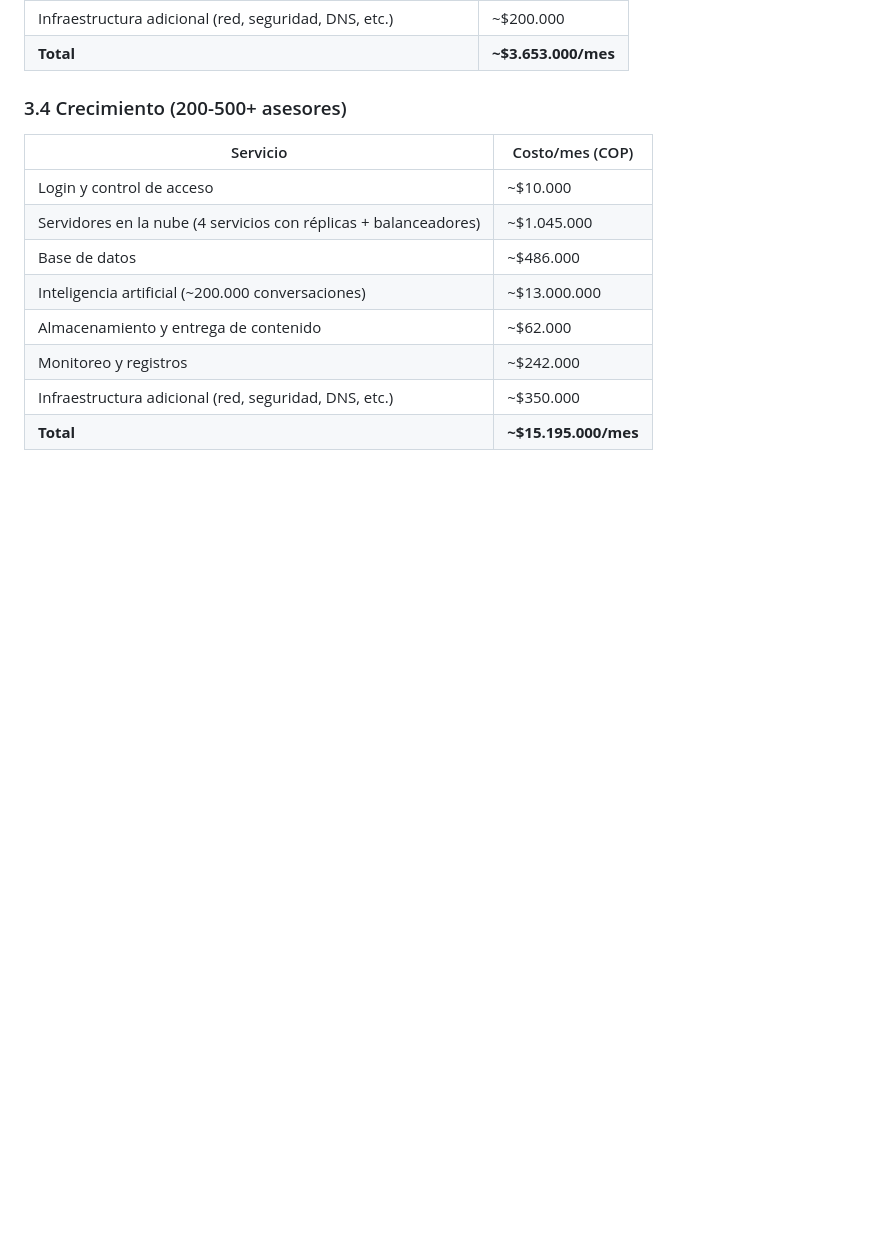
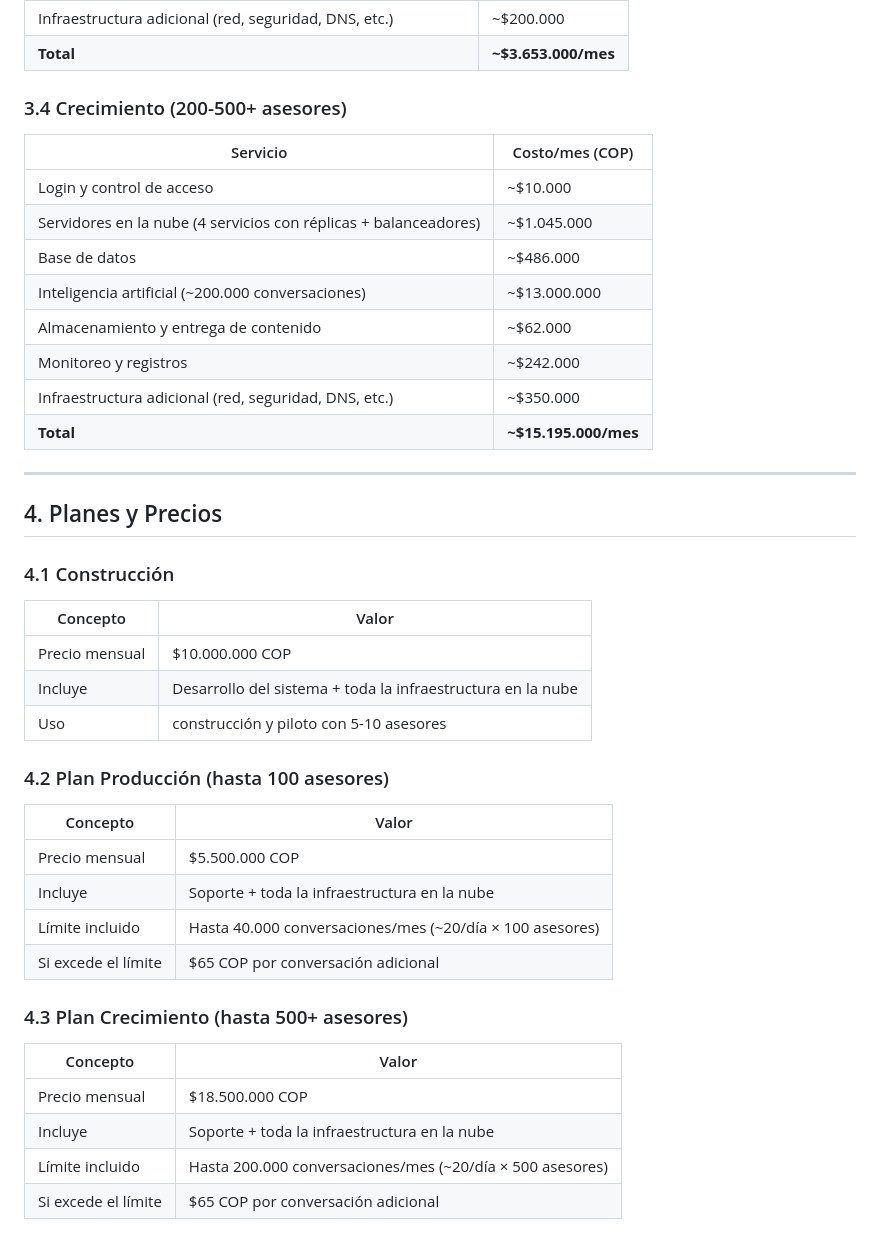
Before and after one commit to johnruedal96/capillas, a Markdown page: docs/propuesta_tecnologica_final.md, the part around the change. GitHub-like rendering; blank space fills up the shorter version.

Commit message:
add pricing dev

```diff
--- a/docs/propuesta_tecnologica_final.md
+++ b/docs/propuesta_tecnologica_final.md
@@ -266,3 +266,33 @@ Cada asesor tiene ~20 conversaciones/día, ~400/mes. En Producción (100 asesore
 | Monitoreo y registros | ~$242.000 |
 | Infraestructura adicional (red, seguridad, DNS, etc.) | ~$350.000 |
 | **Total** | **~$15.195.000/mes** |
+
+---
+
+## 4. Planes y Precios
+
+### 4.1 Construcción
+
+| Concepto | Valor |
+|----------|-------|
+| Precio mensual | $10.000.000 COP |
+| Incluye | Desarrollo del sistema + toda la infraestructura en la nube |
+| Uso | construcción y piloto con 5-10 asesores |
+
+### 4.2 Plan Producción (hasta 100 asesores)
+
+| Concepto | Valor |
+|----------|-------|
+| Precio mensual | $5.500.000 COP |
+| Incluye | Soporte + toda la infraestructura en la nube |
+| Límite incluido | Hasta 40.000 conversaciones/mes (~20/día × 100 asesores) |
+| Si excede el límite | $65 COP por conversación adicional |
+
+### 4.3 Plan Crecimiento (hasta 500+ asesores)
+
+| Concepto | Valor |
+|----------|-------|
+| Precio mensual | $18.500.000 COP |
+| Incluye | Soporte + toda la infraestructura en la nube |
+| Límite incluido | Hasta 200.000 conversaciones/mes (~20/día × 500 asesores) |
+| Si excede el límite | $65 COP por conversación adicional |
```
